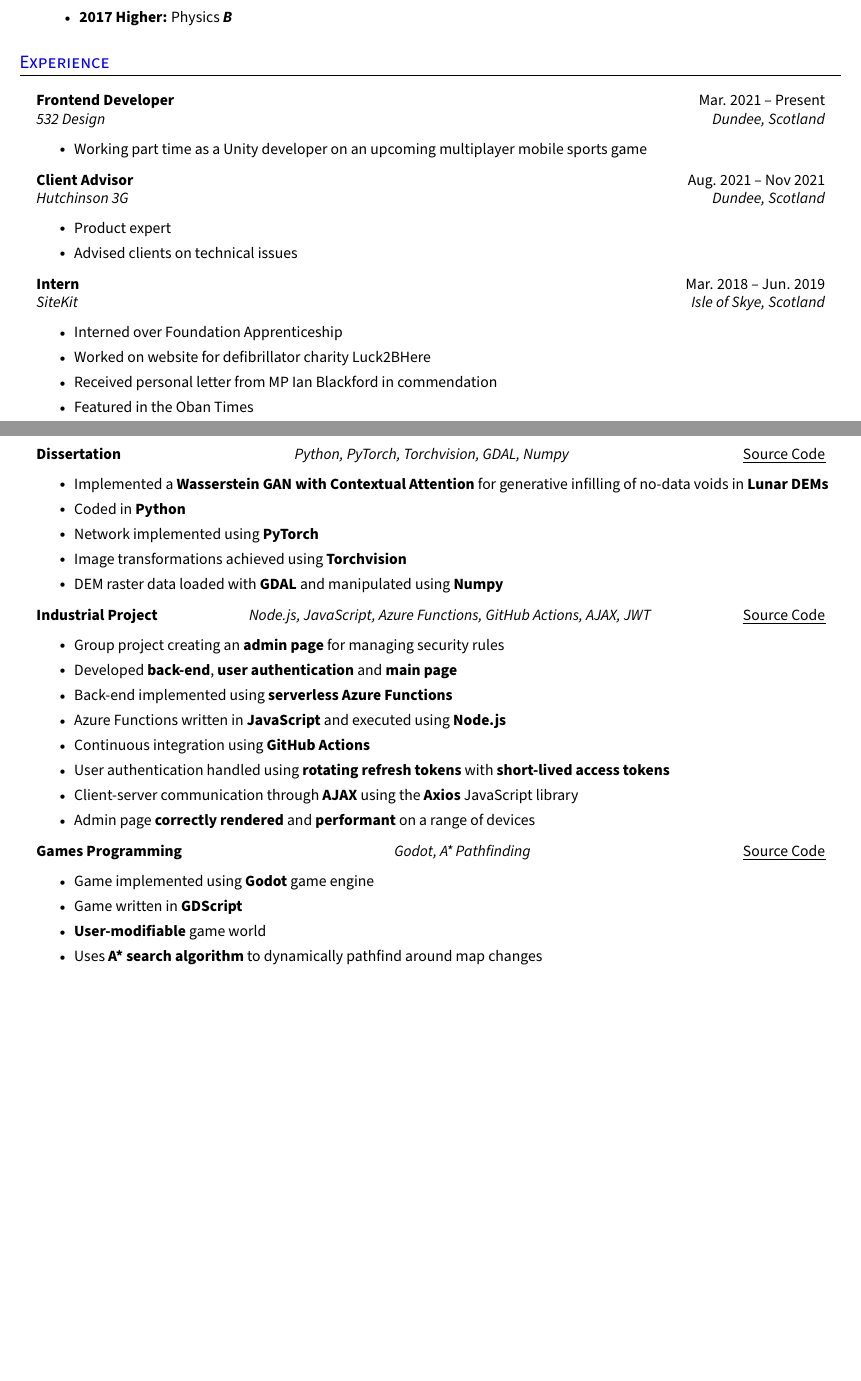
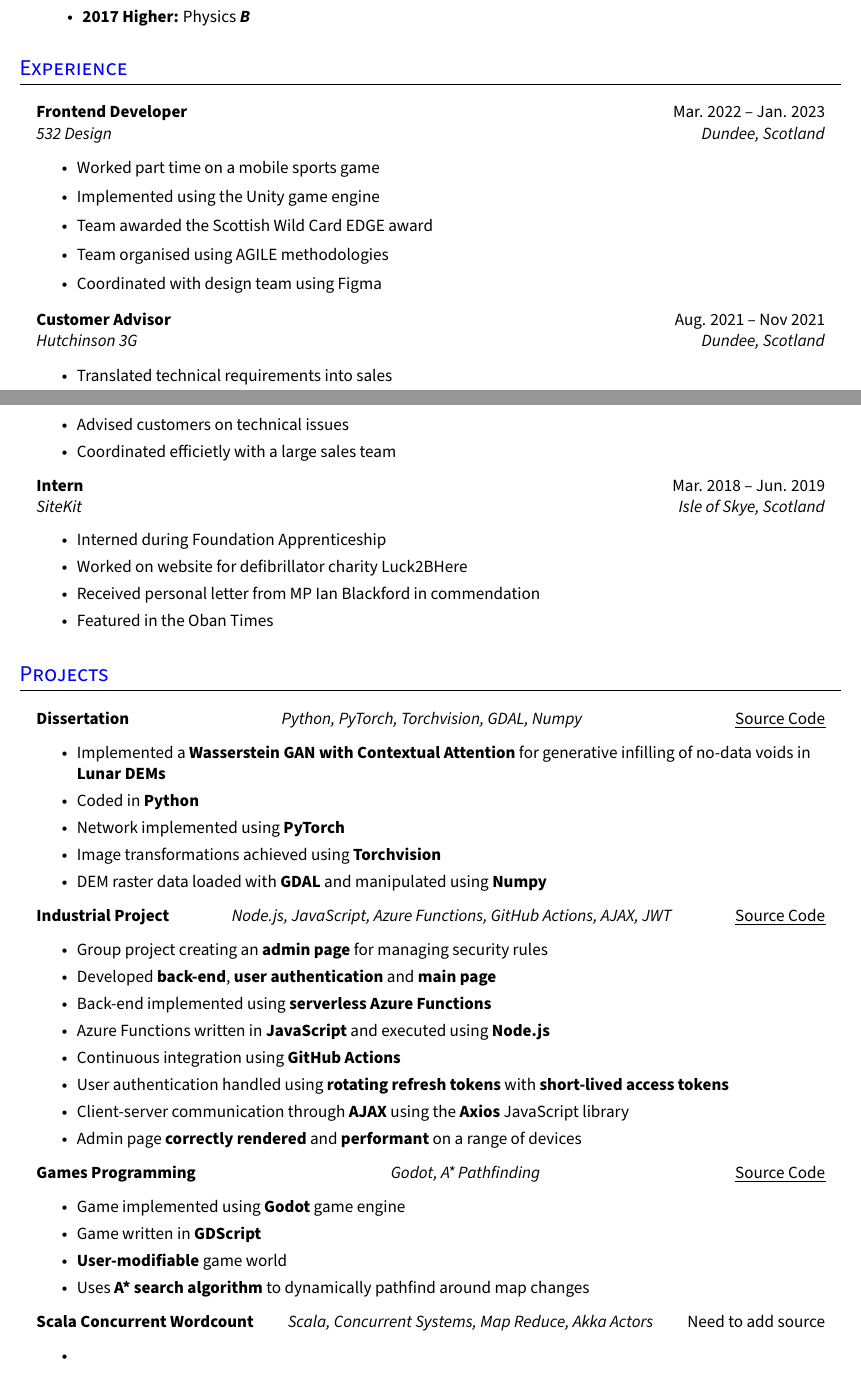
Before and after one commit to struan-robertson/cv, a LaTeX CV (cv.tex): two parts of pages 1 and 2 of 2, joined at a grey line, cut so that both start at the same text, the shorter picture padded with empty space. Compiled offline with pdfLaTeX.

Commit message:
Improve experience section

```diff
--- a/cv.tex
+++ b/cv.tex
@@ -11,7 +11,7 @@
 
 
 %------------PACKAGES----------------
-\documentclass[a4paper,11pt]{article}
+\documentclass[a4paper,12pt]{article}
 
 \usepackage{verbatim} % re-implements the "verbatim" and "verbatim*" environments
 
@@ -113,7 +113,7 @@
 % resumeSectionType renders a bolded type to be used under a section, used as skill type here, middle element is used to keep ":"s in the same vertical line
 \newcommand{\resumeSectionType}[2]{
   \item\begin{tabular*}{0.96\textwidth}[t]{
-    p{0.19\linewidth}p{0.81\linewidth}
+    p{0.21\linewidth}p{0.79\linewidth}
   }
     \textbf{#1} & #2
   \end{tabular*}\vspace{-2pt}
@@ -253,23 +253,28 @@
 
 \section{Experience}
 \resumeHeadingListStart{}
-  \resumeQuadHeading{Frontend Developer}{Mar. 2021 -- Present}
+  \resumeQuadHeading{Frontend Developer}{Mar. 2022 -- Jan. 2023}
   {532 Design}{Dundee, Scotland}
     \resumeItemListStart{}
-      \resumeItem{Working part time as a Unity developer on an upcoming multiplayer mobile sports game}
+      \resumeItem{Worked part time on a mobile sports game}
+      \resumeItem{Implemented using the Unity game engine}
+      \resumeItem{Team awarded the Scottish Wild Card EDGE award}
+      \resumeItem{Team organised using AGILE methodologies}
+      \resumeItem{Coordinated with design team using Figma}
     \resumeItemListEnd{}
 
-  \resumeQuadHeading{Client Advisor}{Aug. 2021 -- Nov 2021}
+  \resumeQuadHeading{Customer Advisor}{Aug. 2021 -- Nov 2021}
   {Hutchinson 3G}{Dundee, Scotland}
     \resumeItemListStart{}
-      \resumeItem{Product expert}
-      \resumeItem{Advised clients on technical issues}
+      \resumeItem{Translated technical requirements into sales}
+      \resumeItem{Advised customers on technical issues}
+      \resumeItem{Coordinated efficietly with a large sales team}
     \resumeItemListEnd{}
 
   \resumeQuadHeading{Intern}{Mar. 2018 -- Jun. 2019}
   {SiteKit}{Isle of Skye, Scotland}
     \resumeItemListStart{}
-      \resumeItem{Interned over Foundation Apprenticeship}
+      \resumeItem{Interned during Foundation Apprenticeship}
       \resumeItem{Worked on website for defibrillator charity Luck2BHere}
       \resumeItem{Received personal letter from MP Ian Blackford in commendation}
       \resumeItem{Featured in the Oban Times}
@@ -311,6 +316,15 @@
         \resumeItem{\textbf{User-modifiable} game world}
         \resumeItem{Uses \textbf{A* search algorithm} to dynamically pathfind around map changes}
       \resumeItemListEnd{}
+
+      \resumeTrioHeading{Scala Concurrent Wordcount}{Scala, Concurrent Systems, Map Reduce, Akka Actors}{Need to add source}
+      \resumeItemListStart{}
+        \resumeItem{}
+        \resumeItem{}
+        \resumeItem{}
+        \resumeItem{}
+      \resumeItemListEnd{}
+
   \resumeHeadingListEnd{}
 %--------------------------------------------
 
```
